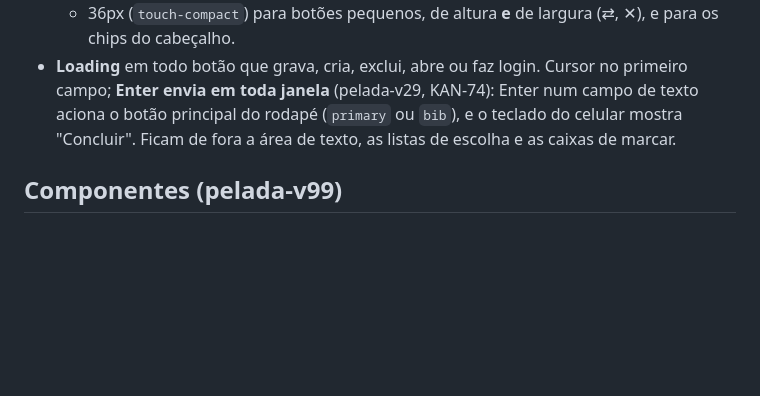
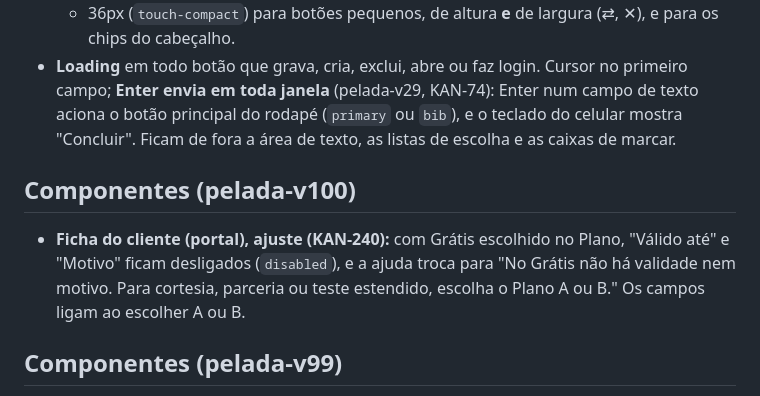
Before and after one commit to kleberkoch-coder/nosso-jogo, a Markdown page: docs/DESIGN-SYSTEM.md, the part around the change. Drawn GitHub-style; blank space fills up the shorter version.

Commit message:
Documentos da pelada-v100 (KAN-240)
Co-Authored-By: Claude Opus 5.5 <noreply@anthropic.com>
Claude-Session: https://claude.ai/code/session_01Y9X4sjoTvLfbXHp9whK9dB

```diff
--- a/docs/DESIGN-SYSTEM.md
+++ b/docs/DESIGN-SYSTEM.md
@@ -72,6 +72,9 @@ Coletes em pastel (`team-*`): laranja #F4B183, azul #9DBBF0, amarelo #F5DC7E, ve
   - 44px (`touch-min`, classe `mk lg`) para Vou e Não vou no link público, opções do seletor de tema, opções do seletor segmentado (`seg`), pontuação, linhas da lista de jogadores do sorteio e opções das janelas (`opt`);
   - 36px (`touch-compact`) para botões pequenos, de altura **e** de largura (⇄, ✕), e para os chips do cabeçalho.
 - **Loading** em todo botão que grava, cria, exclui, abre ou faz login. Cursor no primeiro campo; **Enter envia em toda janela** (pelada-v29, KAN-74): Enter num campo de texto aciona o botão principal do rodapé (`primary` ou `bib`), e o teclado do celular mostra "Concluir". Ficam de fora a área de texto, as listas de escolha e as caixas de marcar.
+
+## Componentes (pelada-v100)
+- **Ficha do cliente (portal), ajuste (KAN-240):** com Grátis escolhido no Plano, "Válido até" e "Motivo" ficam desligados (`disabled`), e a ajuda troca para "No Grátis não há validade nem motivo. Para cortesia, parceria ou teste estendido, escolha o Plano A ou B." Os campos ligam ao escolher A ou B.
 
 ## Componentes (pelada-v99)
 - **Ficha do cliente (portal)** (KAN-117; `src/portal/tela.tsx`, sem classe nova):
```
Also changed, not shown: docs/REGRAS.md (+2 -2 lines).
